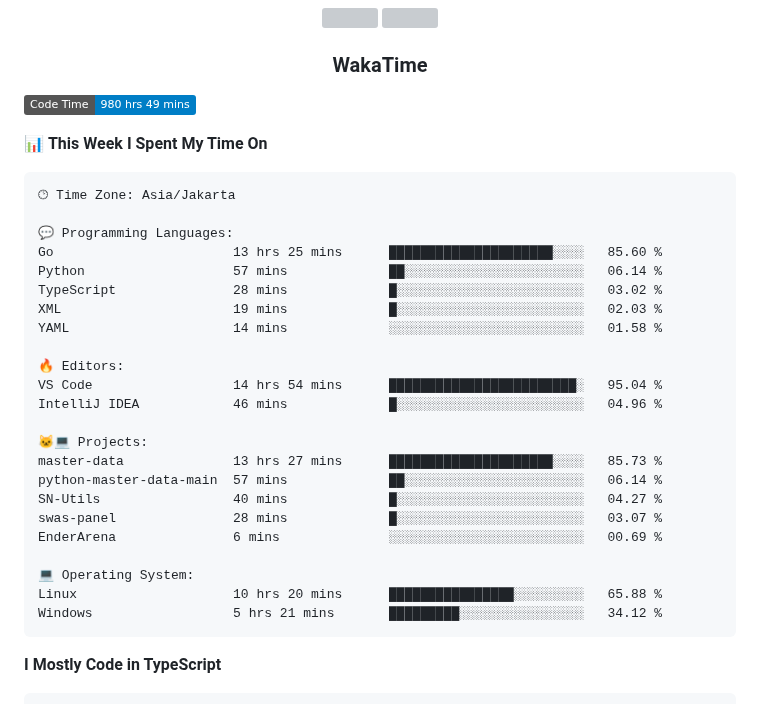
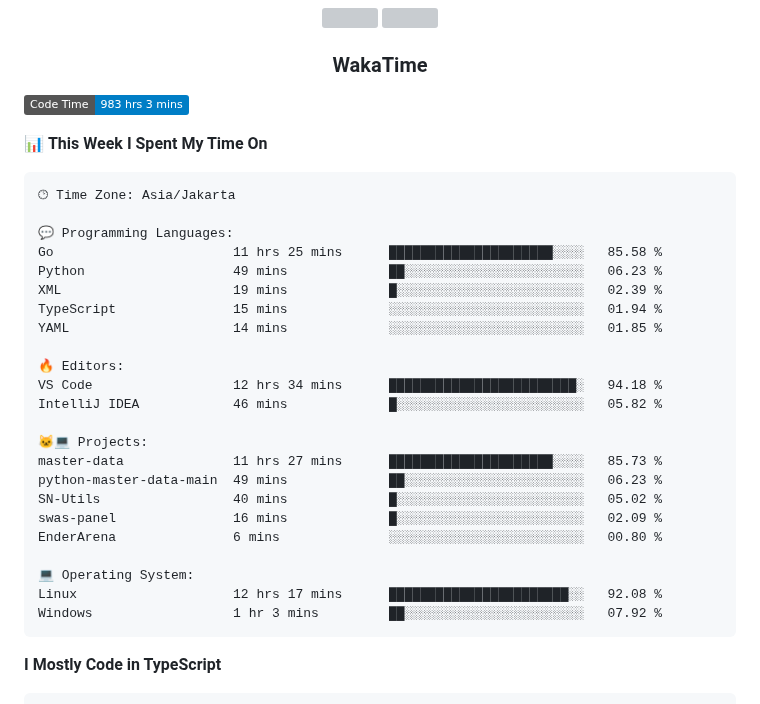
Before and after one commit to Tiramitzu/tiramitzu, a Markdown page: README.md, the part around one of its changes. Rendered like a GitHub page; badges without logos; grey boxes are pictures that could not be loaded.

Commit message:
Updated with Dev Metrics

````diff
--- a/README.md
+++ b/README.md
@@ -56,7 +56,7 @@
 <h3 align="center">WakaTime</h3>
 
 <!--START_SECTION:waka-->
-![Code Time](http://img.shields.io/badge/Code%20Time-980%20hrs%2049%20mins-blue)
+![Code Time](http://img.shields.io/badge/Code%20Time-983%20hrs%203%20mins-blue)
 
 📊 **This Week I Spent My Time On**
 
@@ -64,26 +64,26 @@
 🕑︎ Time Zone: Asia/Jakarta
 
 💬 Programming Languages:
-Go                       13 hrs 25 mins      █████████████████████░░░░   85.60 %
-Python                   57 mins             ██░░░░░░░░░░░░░░░░░░░░░░░   06.14 %
-TypeScript               28 mins             █░░░░░░░░░░░░░░░░░░░░░░░░   03.02 %
-XML                      19 mins             █░░░░░░░░░░░░░░░░░░░░░░░░   02.03 %
-YAML                     14 mins             ░░░░░░░░░░░░░░░░░░░░░░░░░   01.58 %
+Go                       11 hrs 25 mins      █████████████████████░░░░   85.58 %
+Python                   49 mins             ██░░░░░░░░░░░░░░░░░░░░░░░   06.23 %
+XML                      19 mins             █░░░░░░░░░░░░░░░░░░░░░░░░   02.39 %
+TypeScript               15 mins             ░░░░░░░░░░░░░░░░░░░░░░░░░   01.94 %
+YAML                     14 mins             ░░░░░░░░░░░░░░░░░░░░░░░░░   01.85 %
 
 🔥 Editors:
-VS Code                  14 hrs 54 mins      ████████████████████████░   95.04 %
-IntelliJ IDEA            46 mins             █░░░░░░░░░░░░░░░░░░░░░░░░   04.96 %
+VS Code                  12 hrs 34 mins      ████████████████████████░   94.18 %
+IntelliJ IDEA            46 mins             █░░░░░░░░░░░░░░░░░░░░░░░░   05.82 %
 
 🐱‍💻 Projects:
-master-data              13 hrs 27 mins      █████████████████████░░░░   85.73 %
-python-master-data-main  57 mins             ██░░░░░░░░░░░░░░░░░░░░░░░   06.14 %
-SN-Utils                 40 mins             █░░░░░░░░░░░░░░░░░░░░░░░░   04.27 %
-swas-panel               28 mins             █░░░░░░░░░░░░░░░░░░░░░░░░   03.07 %
-EnderArena               6 mins              ░░░░░░░░░░░░░░░░░░░░░░░░░   00.69 %
+master-data              11 hrs 27 mins      █████████████████████░░░░   85.73 %
+python-master-data-main  49 mins             ██░░░░░░░░░░░░░░░░░░░░░░░   06.23 %
+SN-Utils                 40 mins             █░░░░░░░░░░░░░░░░░░░░░░░░   05.02 %
+swas-panel               16 mins             █░░░░░░░░░░░░░░░░░░░░░░░░   02.09 %
+EnderArena               6 mins              ░░░░░░░░░░░░░░░░░░░░░░░░░   00.80 %
 
 💻 Operating System:
-Linux                    10 hrs 20 mins      ████████████████░░░░░░░░░   65.88 %
-Windows                  5 hrs 21 mins       █████████░░░░░░░░░░░░░░░░   34.12 %
+Linux                    12 hrs 17 mins      ███████████████████████░░   92.08 %
+Windows                  1 hr 3 mins         ██░░░░░░░░░░░░░░░░░░░░░░░   07.92 %
 ```
 
 **I Mostly Code in TypeScript**
````
Also changed, not shown: other parts of README.md (+1 -1 lines).
